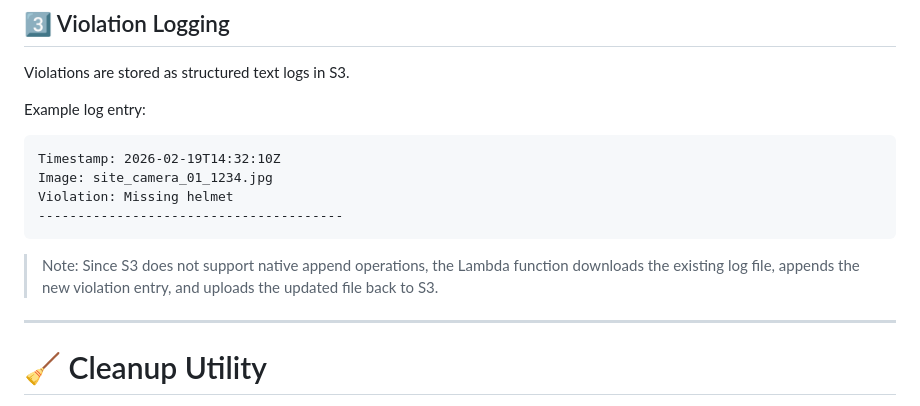
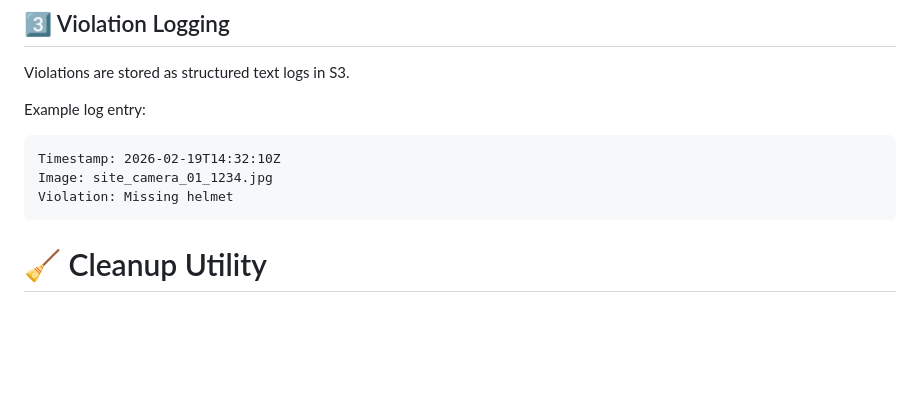
Before and after one commit to NV23115/GRD-PPE-detection-project, a Markdown page: README.md, the part around the change. Drawn GitHub-style; blank space fills up the shorter version.

Commit message:
Remove note on S3 append operations
Removed note about S3 append operations from README.

````diff
--- a/README.md
+++ b/README.md
@@ -78,12 +78,7 @@ Example log entry:
 Timestamp: 2026-02-19T14:32:10Z
 Image: site_camera_01_1234.jpg
 Violation: Missing helmet
----------------------------------------
 ```
-
-> Note: Since S3 does not support native append operations, the Lambda function downloads the existing log file, appends the new violation entry, and uploads the updated file back to S3.
-
----
 
 # 🧹 Cleanup Utility
 
````
